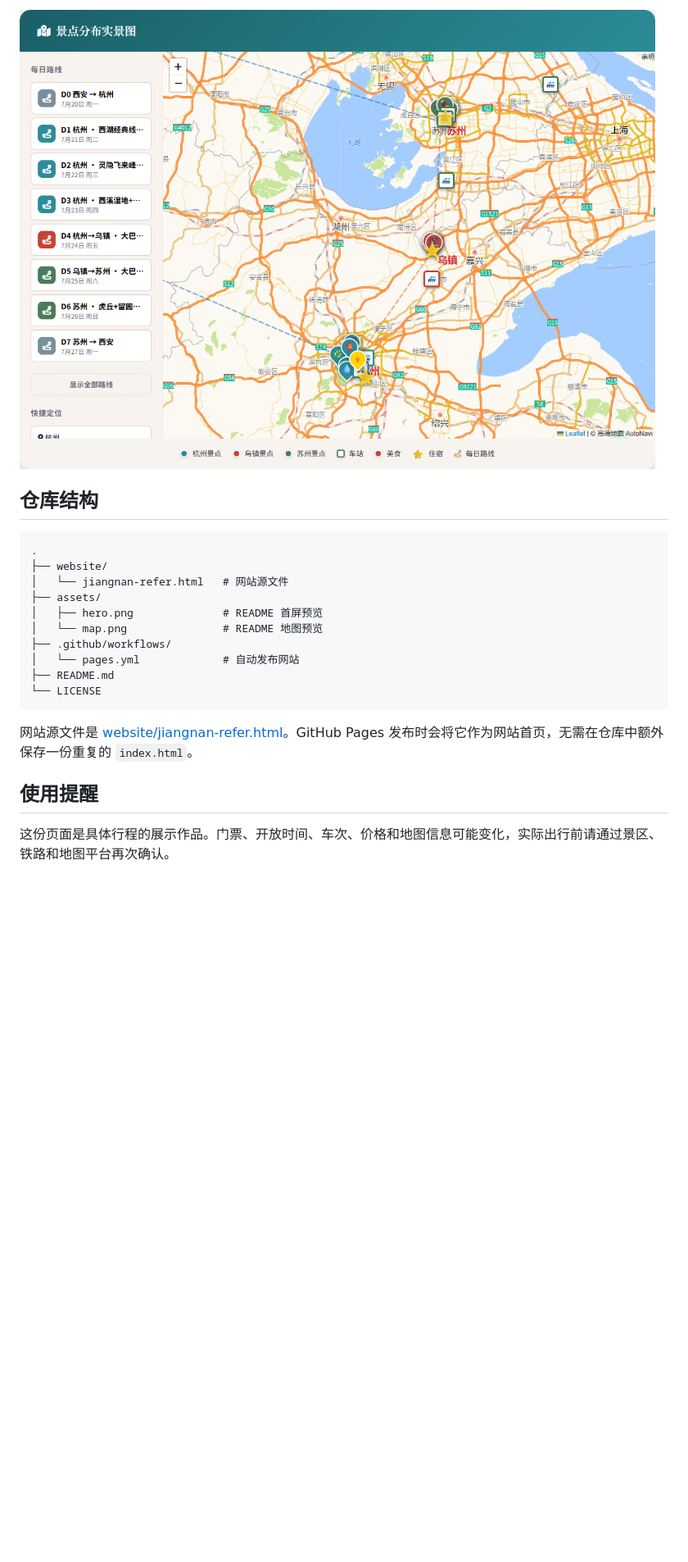
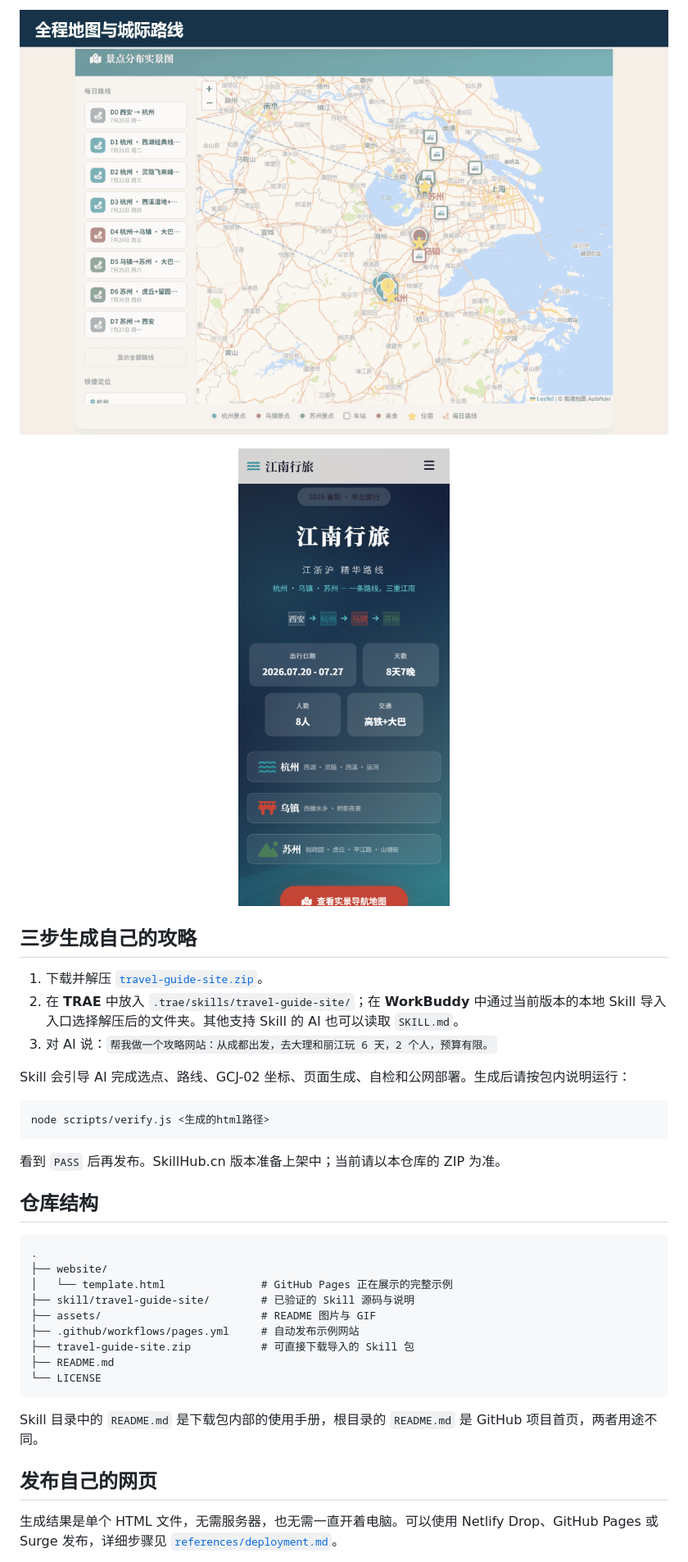
Before and after one commit to tstbswwswbst/tcc-trip-site, a Markdown page: README.md, the part around the change printed below. Shown: that part at 82% size. GitHub-like rendering; pictures changed too: assets/map-demo.gif (added), assets/map.png, assets/mobile.png (added); blank space fills up the shorter version.

Commit message:
Add verified travel guide skill and update public demo

````diff
--- a/README.md
+++ b/README.md
@@ -17,24 +17,41 @@
 
-![江南行旅交互地图](assets/map.png)
+![地图按天切换、美食图层与点位弹窗](assets/map-demo.gif)
+
+<p align="center">
+  <img src="assets/mobile.png" width="360" alt="手机端页面效果">
+</p>
+
+## 三步生成自己的攻略
+
+1. 下载并解压 [`travel-guide-site.zip`](travel-guide-site.zip)。
+2. 在 **TRAE** 中放入 `.trae/skills/travel-guide-site/`；在 **WorkBuddy** 中通过当前版本的本地 Skill 导入入口选择解压后的文件夹。其他支持 Skill 的 AI 也可以读取 `SKILL.md`。
+3. 对 AI 说：`帮我做一个攻略网站：从成都出发，去大理和丽江玩 6 天，2 个人，预算有限。`
+
+Skill 会引导 AI 完成选点、路线、GCJ-02 坐标、页面生成、自检和公网部署。生成后请按包内说明运行：
+
+```bash
+node scripts/verify.js <生成的html路径>
+```
+
+看到 `PASS` 后再发布。SkillHub.cn 版本准备上架中；当前请以本仓库的 ZIP 为准。
 
 ## 仓库结构
 
 ```text
 .
 ├── website/
-│   └── jiangnan-refer.html   # 网站源文件
-├── assets/
-│   ├── hero.png              # README 首屏预览
-│   └── map.png               # README 地图预览
-├── .github/workflows/
-│   └── pages.yml             # 自动发布网站
+│   └── template.html               # GitHub Pages 正在展示的完整示例
+├── skill/travel-guide-site/        # 已验证的 Skill 源码与说明
+├── assets/                         # README 图片与 GIF
+├── .github/workflows/pages.yml     # 自动发布示例网站
+├── travel-guide-site.zip           # 可直接下载导入的 Skill 包
 ├── README.md
 └── LICENSE
 ```
 
-网站源文件是 [website/jiangnan-refer.html](website/jiangnan-refer.html)。GitHub Pages 发布时会将它作为网站首页，无需在仓库中额外保存一份重复的 `index.html`。
+Skill 目录中的 `README.md` 是下载包内部的使用手册，根目录的 `README.md` 是 GitHub 项目首页，两者用途不同。
 
-## 使用提醒
+## 发布自己的网页
 
-这份页面是具体行程的展示作品。门票、开放时间、车次、价格和地图信息可能变化，实际出行前请通过景区、铁路和地图平台再次确认。
+生成结果是单个 HTML 文件，无需服务器，也无需一直开着电脑。可以使用 Netlify Drop、GitHub Pages 或 Surge 发布，详细步骤见 [`references/deployment.md`](skill/travel-guide-site/references/deployment.md)。
 
````
Also changed, not shown: other parts of README.md (+16 -12 lines), skill/travel-guide-site/README.md (added, +98 -0 lines), skill/travel-guide-site/SKILL.md (added, +85 -0 lines), assets/hero.png, assets/site-tour.gif (added), 10 other files.
